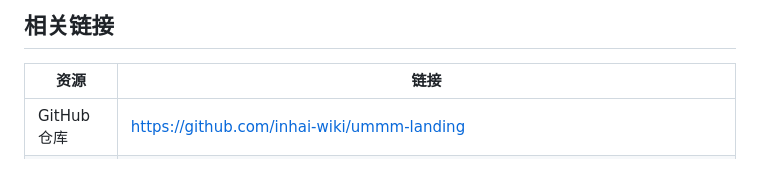
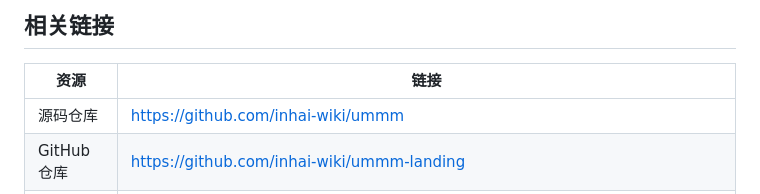
Before and after one commit to inhai-wiki/ummm-landing, a Markdown page: README.md, the part around the change. Rendered like a GitHub page.

Commit message:
相关链接表格添加源码仓库

```diff
--- a/README.md
+++ b/README.md
@@ -191,6 +191,7 @@ npx serve .
 
 | 资源 | 链接 |
 |------|------|
+| 源码仓库 | https://github.com/inhai-wiki/ummm |
 | GitHub 仓库 | https://github.com/inhai-wiki/ummm-landing |
 | 下载安装包 | https://inhai-wiki.oss-cn-hangzhou.aliyuncs.com/ummm/Ummm.dmg |
 | 获取 API Key | https://bailian.console.aliyun.com/cn-beijing/?source_channel=%22ummm%22?tab=app#/api-key |
```
